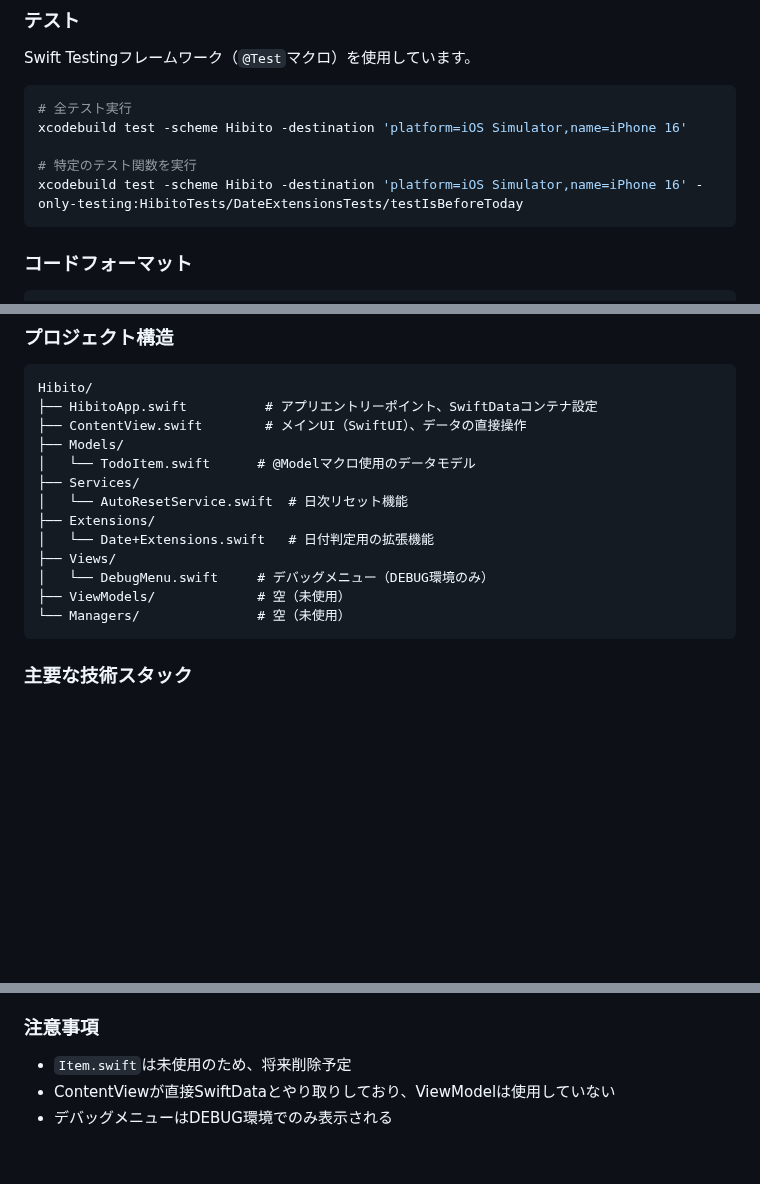
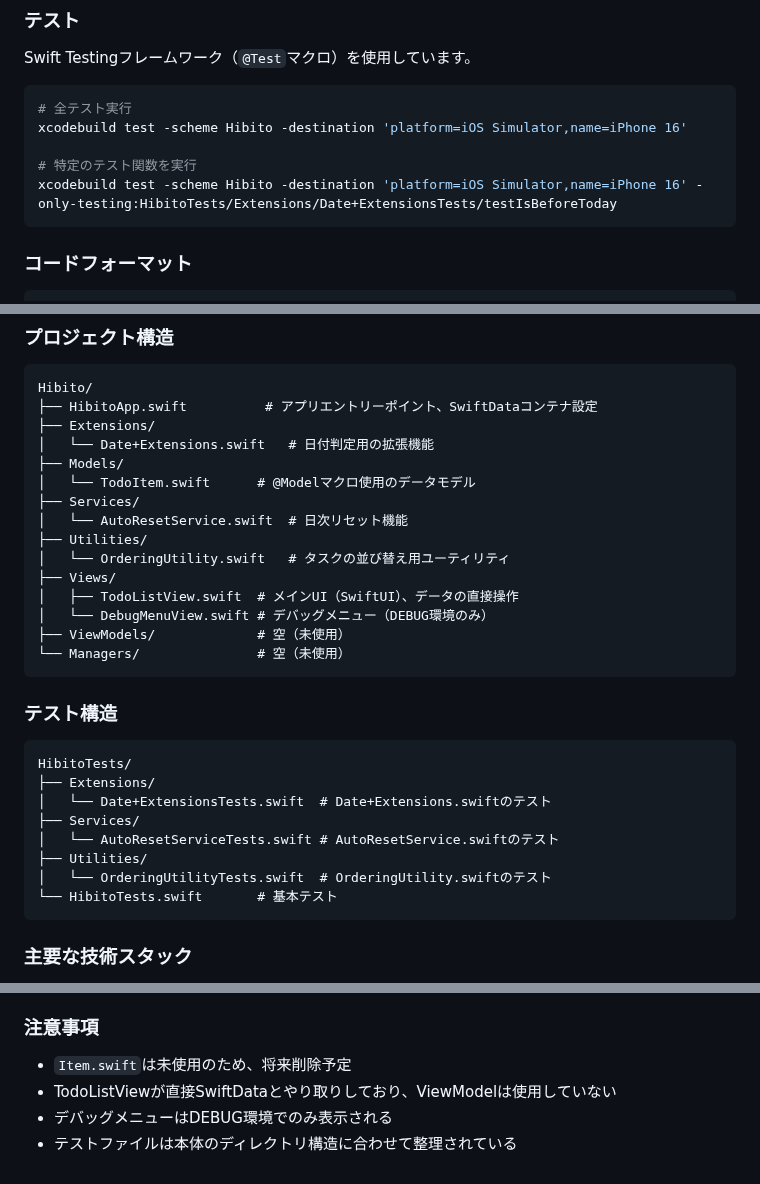
Before and after one commit to shibayu36/Hibito, a Markdown page: CLAUDE.md, 3 parts joined by grey strips. Rendered like a GitHub page; blank space fills up the shorter version.

Commit message:
CLAUDE.mdに一旦反映

````diff
--- a/CLAUDE.md
+++ b/CLAUDE.md
@@ -36,7 +36,7 @@ Swift Testingフレームワーク（`@Test`マクロ）を使用しています
 xcodebuild test -scheme Hibito -destination 'platform=iOS Simulator,name=iPhone 16'
 
 # 特定のテスト関数を実行
-xcodebuild test -scheme Hibito -destination 'platform=iOS Simulator,name=iPhone 16' -only-testing:HibitoTests/DateExtensionsTests/testIsBeforeToday
+xcodebuild test -scheme Hibito -destination 'platform=iOS Simulator,name=iPhone 16' -only-testing:HibitoTests/Extensions/Date+ExtensionsTests/testIsBeforeToday
 ```
 
 ### コードフォーマット
@@ -59,17 +59,31 @@ swift format lint --recursive .
 ```
 Hibito/
 ├── HibitoApp.swift          # アプリエントリーポイント、SwiftDataコンテナ設定
-├── ContentView.swift        # メインUI（SwiftUI）、データの直接操作
+├── Extensions/
+│   └── Date+Extensions.swift   # 日付判定用の拡張機能
 ├── Models/
 │   └── TodoItem.swift      # @Modelマクロ使用のデータモデル
 ├── Services/
 │   └── AutoResetService.swift  # 日次リセット機能
-├── Extensions/
-│   └── Date+Extensions.swift   # 日付判定用の拡張機能
+├── Utilities/
+│   └── OrderingUtility.swift   # タスクの並び替え用ユーティリティ
 ├── Views/
-│   └── DebugMenu.swift     # デバッグメニュー（DEBUG環境のみ）
+│   ├── TodoListView.swift  # メインUI（SwiftUI）、データの直接操作
+│   └── DebugMenuView.swift # デバッグメニュー（DEBUG環境のみ）
 ├── ViewModels/             # 空（未使用）
 └── Managers/               # 空（未使用）
+```
+
+### テスト構造
+```
+HibitoTests/
+├── Extensions/
+│   └── Date+ExtensionsTests.swift  # Date+Extensions.swiftのテスト
+├── Services/
+│   └── AutoResetServiceTests.swift # AutoResetService.swiftのテスト
+├── Utilities/
+│   └── OrderingUtilityTests.swift  # OrderingUtility.swiftのテスト
+└── HibitoTests.swift       # 基本テスト
 ```
 
 ### 主要な技術スタック
@@ -98,5 +112,6 @@ Hibito/
 
 ### 注意事項
 - `Item.swift`は未使用のため、将来削除予定
-- ContentViewが直接SwiftDataとやり取りしており、ViewModelは使用していない
+- TodoListViewが直接SwiftDataとやり取りしており、ViewModelは使用していない
 - デバッグメニューはDEBUG環境でのみ表示される
+- テストファイルは本体のディレクトリ構造に合わせて整理されている
````
